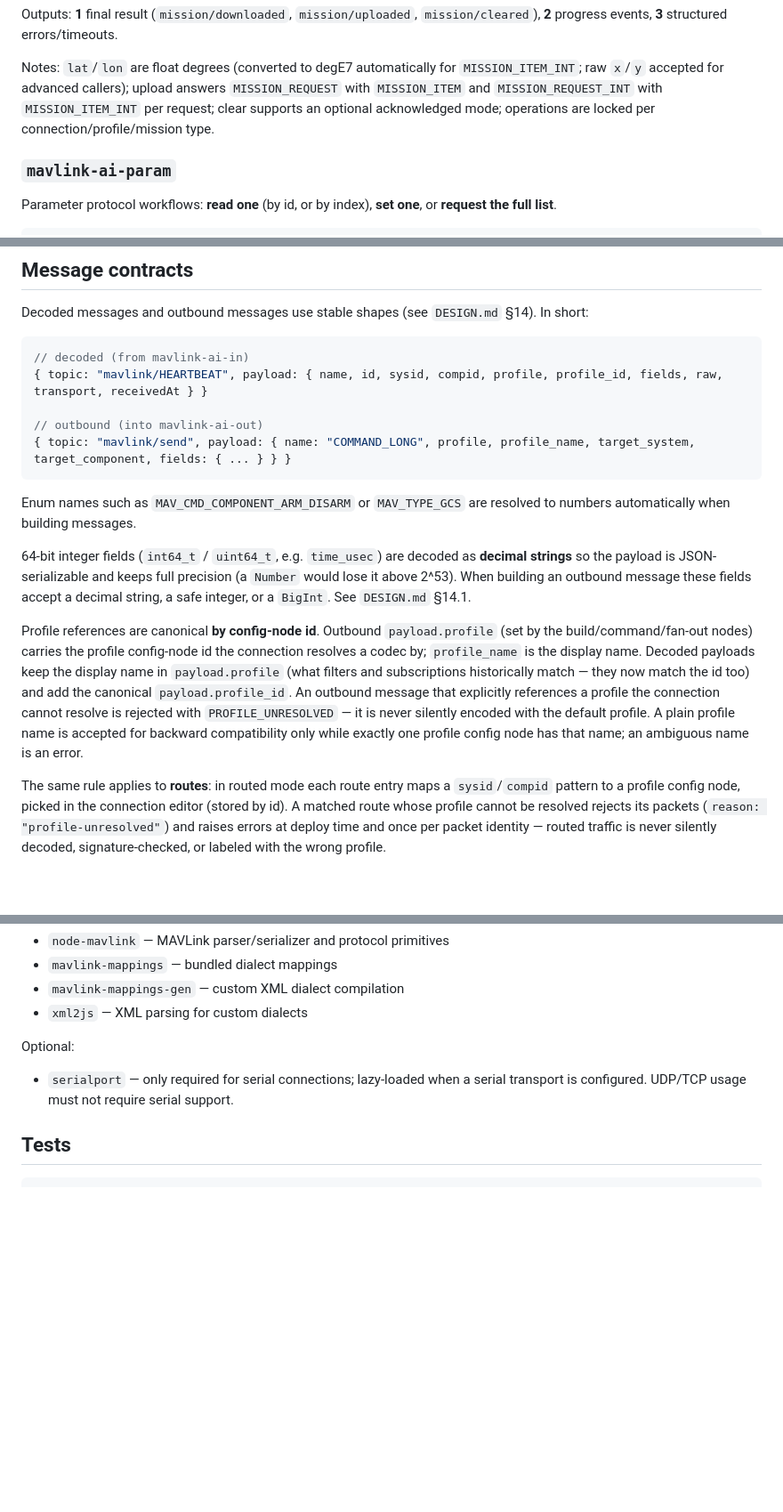
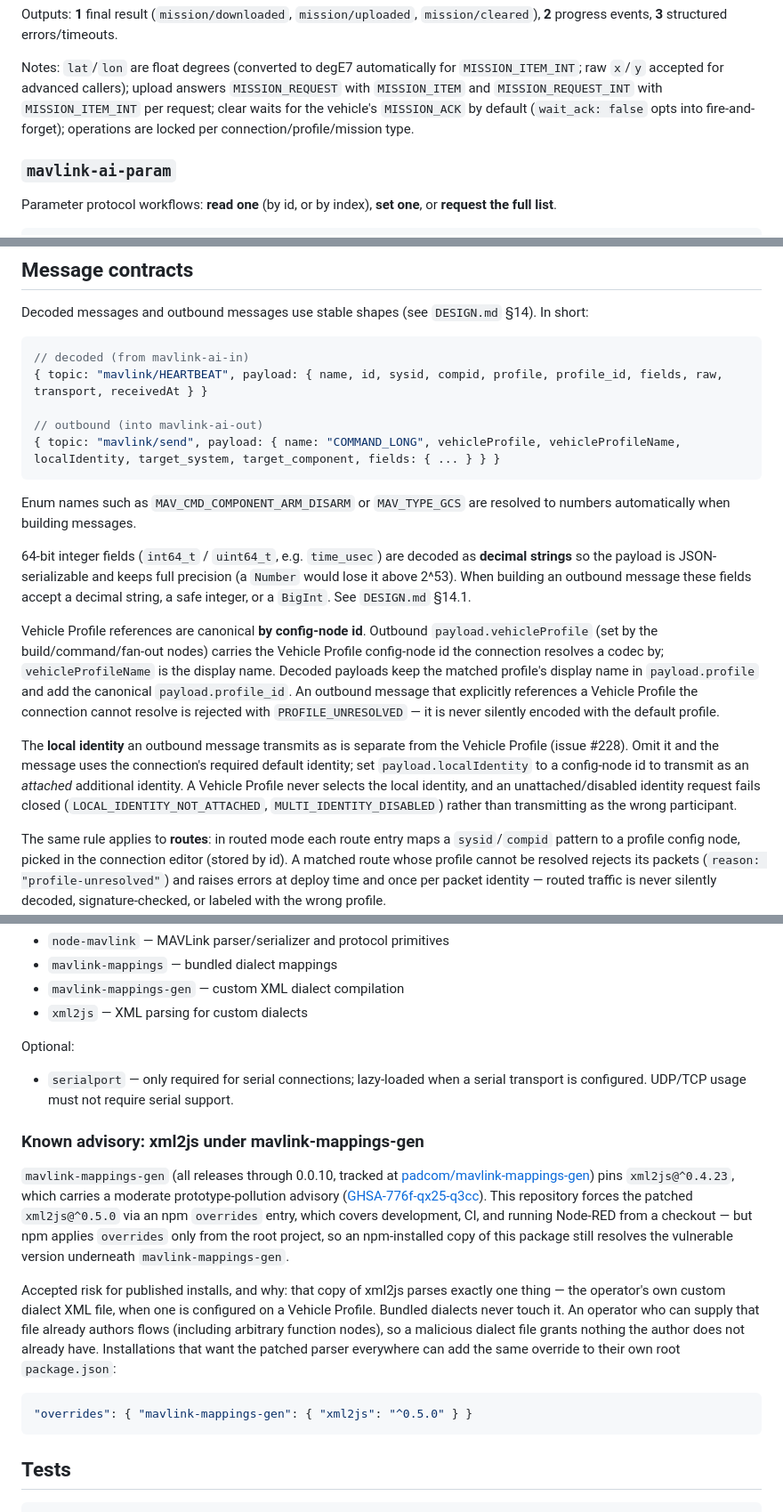
Before and after one commit to cmc0619/node-red-contrib-mavlink-ai, a Markdown page: README.md, 3 parts joined by grey strips. Shown at 89% size. Rendered like a GitHub page; blank space fills up the shorter version.

````diff
--- a/README.md
+++ b/README.md
@@ -285,8 +307,9 @@ Outputs: **1** final result (`mission/downloaded`, `mission/uploaded`,
 Notes: `lat`/`lon` are float degrees (converted to degE7 automatically for
 `MISSION_ITEM_INT`; raw `x`/`y` accepted for advanced callers); upload answers
 `MISSION_REQUEST` with `MISSION_ITEM` and `MISSION_REQUEST_INT` with
-`MISSION_ITEM_INT` per request; clear supports an optional acknowledged mode;
-operations are locked per connection/profile/mission type.
+`MISSION_ITEM_INT` per request; clear waits for the vehicle's `MISSION_ACK` by
+default (`wait_ack: false` opts into fire-and-forget); operations are locked
+per connection/profile/mission type.
 
 ### `mavlink-ai-param`
 
@@ -473,7 +525,7 @@ Decoded messages and outbound messages use stable shapes (see `DESIGN.md`
 { topic: "mavlink/HEARTBEAT", payload: { name, id, sysid, compid, profile, profile_id, fields, raw, transport, receivedAt } }
 
 // outbound (into mavlink-ai-out)
-{ topic: "mavlink/send", payload: { name: "COMMAND_LONG", profile, profile_name, target_system, target_component, fields: { ... } } }
+{ topic: "mavlink/send", payload: { name: "COMMAND_LONG", vehicleProfile, vehicleProfileName, localIdentity, target_system, target_component, fields: { ... } } }
 ```
 
 Enum names such as `MAV_CMD_COMPONENT_ARM_DISARM` or `MAV_TYPE_GCS` are resolved
@@ -485,16 +537,22 @@ to numbers automatically when building messages.
 fields accept a decimal string, a safe integer, or a `BigInt`. See `DESIGN.md`
 §14.1.
 
-Profile references are canonical **by config-node id**. Outbound
-`payload.profile` (set by the build/command/fan-out nodes) carries the profile
-config-node id the connection resolves a codec by; `profile_name` is the
-display name. Decoded payloads keep the display name in `payload.profile`
-(what filters and subscriptions historically match — they now match the id
-too) and add the canonical `payload.profile_id`. An outbound message that
-explicitly references a profile the connection cannot resolve is rejected with
-`PROFILE_UNRESOLVED` — it is never silently encoded with the default profile.
-A plain profile name is accepted for backward compatibility only while exactly
-one profile config node has that name; an ambiguous name is an error.
+Vehicle Profile references are canonical **by config-node id**. Outbound
+`payload.vehicleProfile` (set by the build/command/fan-out nodes) carries the
+Vehicle Profile config-node id the connection resolves a codec by;
+`vehicleProfileName` is the display name. Decoded payloads keep the matched
+profile's display name in `payload.profile` and add the canonical
+`payload.profile_id`. An outbound message that explicitly references a Vehicle
+Profile the connection cannot resolve is rejected with `PROFILE_UNRESOLVED` — it
+is never silently encoded with the default profile.
+
+The **local identity** an outbound message transmits as is separate from the
+Vehicle Profile (issue #228). Omit it and the message uses the connection's
+required default identity; set `payload.localIdentity` to a config-node id to
+transmit as an *attached* additional identity. A Vehicle Profile never selects
+the local identity, and an unattached/disabled identity request fails closed
+(`LOCAL_IDENTITY_NOT_ATTACHED`, `MULTI_IDENTITY_DISABLED`) rather than
+transmitting as the wrong participant.
 
 The same rule applies to **routes**: in routed mode each route entry maps a
 `sysid`/`compid` pattern to a profile config node, picked in the connection
@@ -542,6 +600,30 @@ Optional:
   serial transport is configured. UDP/TCP usage must not require serial
   support.
 
+### Known advisory: xml2js under mavlink-mappings-gen
+
+`mavlink-mappings-gen` (all releases through 0.0.10, tracked at
+[padcom/mavlink-mappings-gen](https://github.com/padcom/mavlink-mappings-gen))
+pins `xml2js@^0.4.23`, which carries a moderate prototype-pollution advisory
+([GHSA-776f-qx25-q3cc](https://github.com/advisories/GHSA-776f-qx25-q3cc)).
+This repository forces the patched `xml2js@^0.5.0` via an npm `overrides`
+entry, which covers development, CI, and running Node-RED from a checkout —
+but npm applies `overrides` only from the root project, so an npm-installed
+copy of this package still resolves the vulnerable version underneath
+`mavlink-mappings-gen`.
+
+Accepted risk for published installs, and why: that copy of xml2js parses
+exactly one thing — the operator's own custom dialect XML file, when one is
+configured on a Vehicle Profile. Bundled dialects never touch it. An operator
+who can supply that file already authors flows (including arbitrary function
+nodes), so a malicious dialect file grants nothing the author does not
+already have. Installations that want the patched parser everywhere can add
+the same override to their own root `package.json`:
+
+```json
+"overrides": { "mavlink-mappings-gen": { "xml2js": "^0.5.0" } }
+```
+
 ## Tests
 
 ```bash
````
Also changed, not shown: other parts of README.md (+103 -52 lines).
